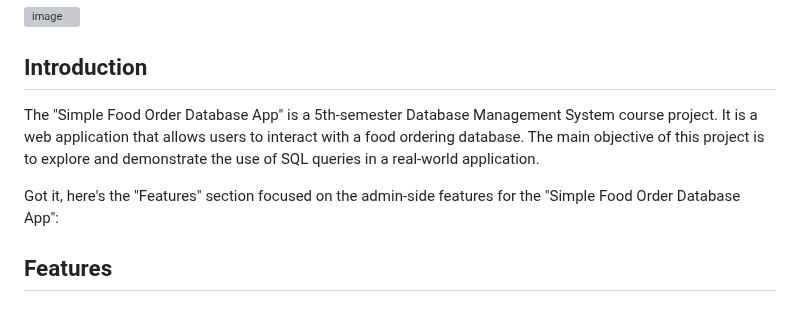
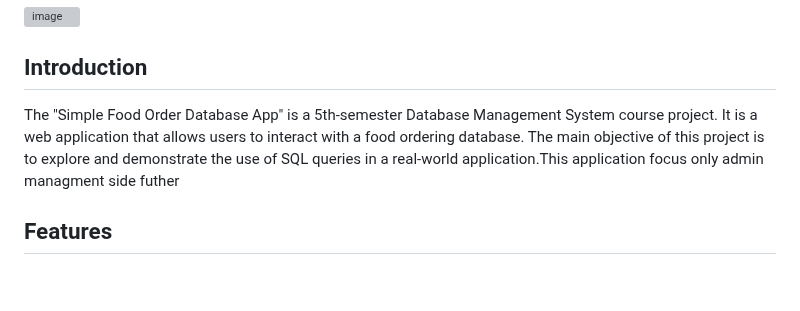
Before and after one commit to Priya-Sivalingam/Food-order-database-app, a Markdown page: README.md, the part around the change. Rendered like a GitHub page; blank space fills up the shorter version; grey boxes are pictures that could not be loaded.

```diff
--- a/README.md
+++ b/README.md
@@ -7,9 +7,7 @@
 
 
 ## Introduction
-The "Simple Food Order Database App" is a 5th-semester Database Management System course project. It is a web application that allows users to interact with a food ordering database. The main objective of this project is to explore and demonstrate the use of SQL queries in a real-world application.
-
-Got it, here's the "Features" section focused on the admin-side features for the "Simple Food Order Database App":
+The "Simple Food Order Database App" is a 5th-semester Database Management System course project. It is a web application that allows users to interact with a food ordering database. The main objective of this project is to explore and demonstrate the use of SQL queries in a real-world application.This application focus only admin managment side futher
 
 ## Features
 
```
